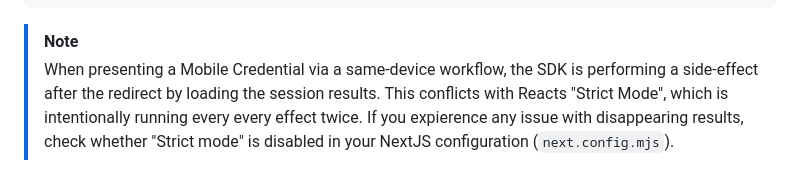
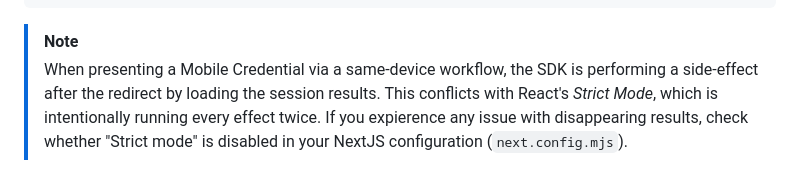
Before and after one commit to mattrglobal/sample-apps, a Markdown page: mobile-credential-online-presentation/README.md, the part around the change. GitHub-like rendering.

Commit message:
Update mobile-credential-online-presentation/README.md
Co-authored-by: Avner Matan <137777701+avner-m@users.noreply.github.com>

```diff
--- a/mobile-credential-online-presentation/README.md
+++ b/mobile-credential-online-presentation/README.md
@@ -103,5 +103,5 @@ npm run dev
 
 > [!NOTE]
 > When presenting a Mobile Credential via a same-device workflow, the SDK is performing a side-effect after the redirect by loading the session results.
-> This conflicts with Reacts "Strict Mode", which is intentionally running every every effect twice.
+> This conflicts with React's _Strict Mode_, which is intentionally running every effect twice.
 > If you expierence any issue with disappearing results, check whether "Strict mode" is disabled in your NextJS configuration (`next.config.mjs`).
```
